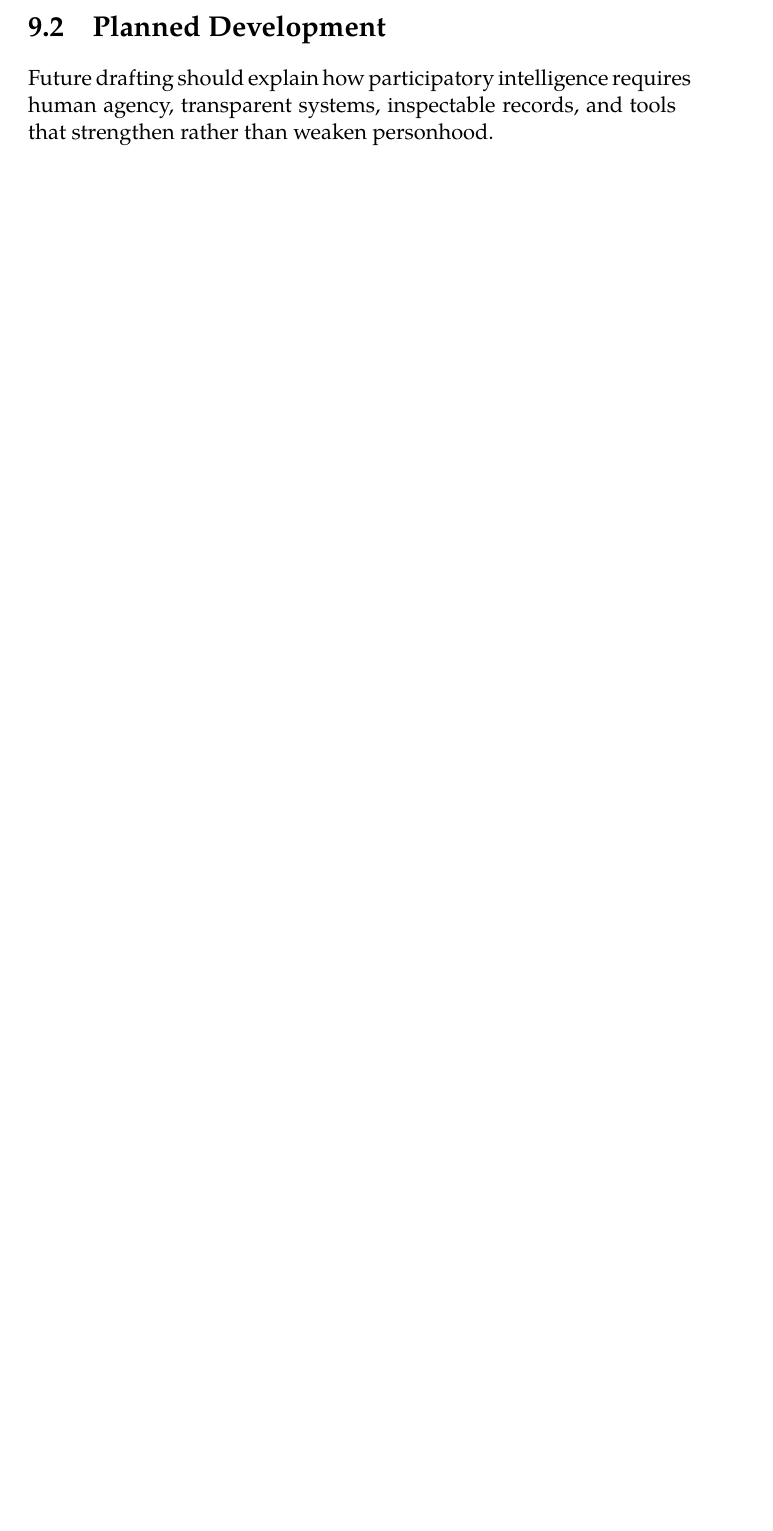
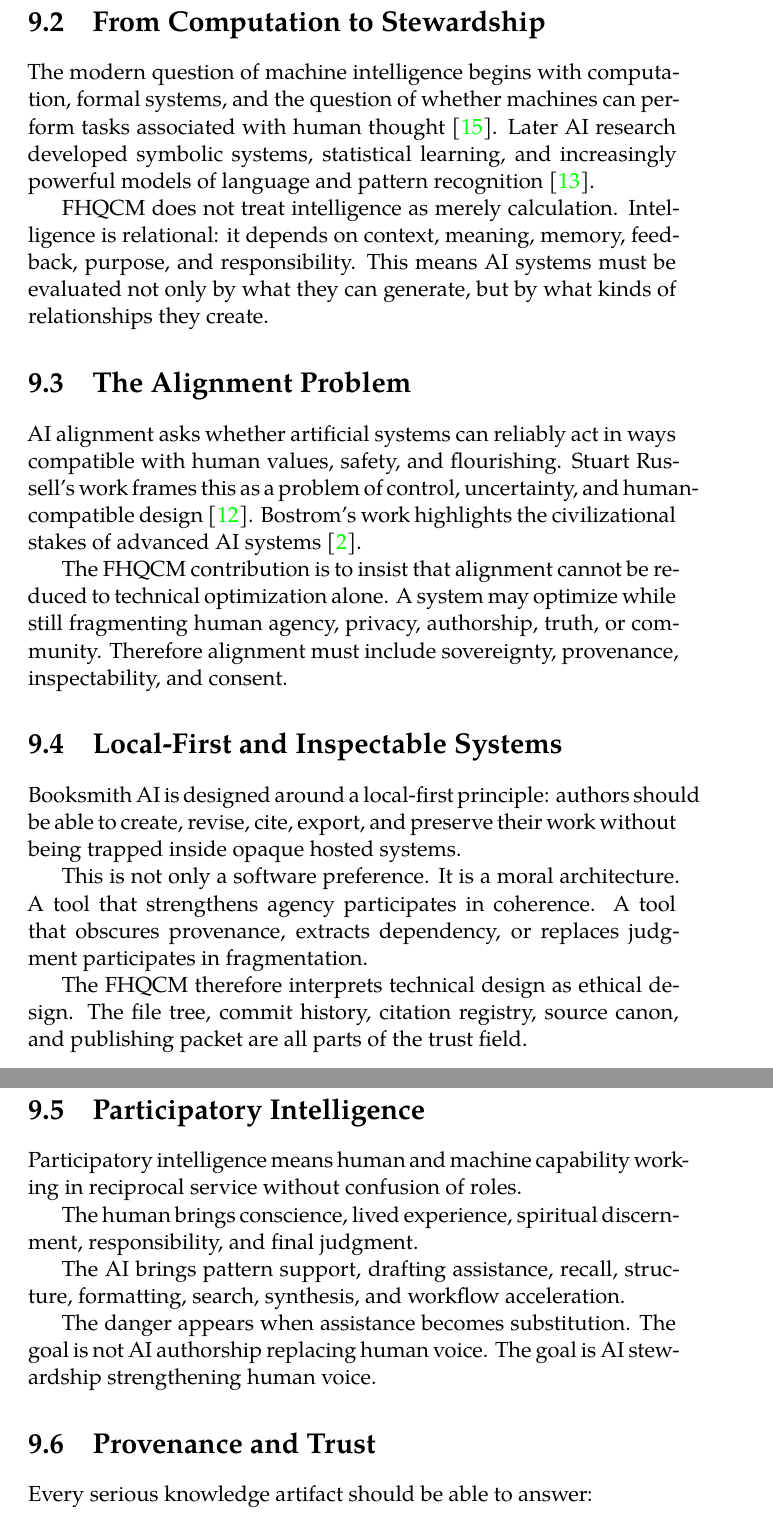
Before and after one commit to AIFreedomTrustFederation/booksmith-ai, a LaTeX thesis (books/fhqcm/manuscript/main.tex, which reads books/fhqcm/manuscript/chapters/08-ai-stewardship.tex): part of page 38 of 50 before the commit and two parts of pages 39 and 40 of 53 after it, the two joined at a grey line, cut at the place of the change, the shorter picture padded with empty space. Compiled offline with XeLaTeX; a missing font is replaced by an installed copy or a similar font.

Commit message:
Expand FHQCM AI Stewardship chapter

```diff
--- a/books/fhqcm/manuscript/chapters/08-ai-stewardship.tex
+++ b/books/fhqcm/manuscript/chapters/08-ai-stewardship.tex
@@ -6,6 +8,36 @@ This chapter will connect the FHQCM to AI Freedom Trust, Booksmith AI, author so
 
 \FHQCMFigurePlaceholder{F049 — Human-AI Stewardship}{Human wisdom and AI capability are shown in reciprocal service under ethical stewardship.}{F049-human-ai-stewardship}
 
-\section{Planned Development}
+\section{From Computation to Stewardship}
 
-Future drafting should explain how participatory intelligence requires human agency, transparent systems, inspectable records, and tools that strengthen rather than weaken personhood.
+The modern question of machine intelligence begins with computation, formal systems, and the question of whether machines can perform tasks associated with human thought \cite{turing1950ComputingMachinery}. Later AI research developed symbolic systems, statistical learning, and increasingly powerful models of language and pattern recognition \cite{russellNorvig2020AI}.
+
+FHQCM does not treat intelligence as merely calculation. Intelligence is relational: it depends on context, meaning, memory, feedback, purpose, and responsibility. This means AI systems must be evaluated not only by what they can generate, but by what kinds of relationships they create.
+
+\section{The Alignment Problem}
+
+AI alignment asks whether artificial systems can reliably act in ways compatible with human values, safety, and flourishing. Stuart Russell's work frames this as a problem of control, uncertainty, and human-compatible design \cite{russell2019HumanCompatible}. Bostrom's work highlights the civilizational stakes of advanced AI systems \cite{bostrom2014Superintelligence}.
+
+The FHQCM contribution is to insist that alignment cannot be reduced to technical optimization alone. A system may optimize while still fragmenting human agency, privacy, authorship, truth, or community. Therefore alignment must include sovereignty, provenance, inspectability, and consent.
+
+\section{Local-First and Inspectable Systems}
+
+Booksmith AI is designed around a local-first principle: authors should be able to create, revise, cite, export, and preserve their work without being trapped inside opaque hosted systems.
+
+This is not only a software preference. It is a moral architecture. A tool that strengthens agency participates in coherence. A tool that obscures provenance, extracts dependency, or replaces judgment participates in fragmentation.
+
+The FHQCM therefore interprets technical design as ethical design. The file tree, commit history, citation registry, source canon, and publishing packet are all parts of the trust field.
+
+\section{Participatory Intelligence}
+
+Participatory intelligence means human and machine capability working in reciprocal service without confusion of roles.
+
+The human brings conscience, lived experience, spiritual discernment, responsibility, and final judgment.
+
+The AI brings pattern support, drafting assistance, recall, structure, formatting, search, synthesis, and workflow acceleration.
+
+The danger appears when assistance becomes substitution. The goal is not AI authorship replacing human voice. The goal is AI stewardship strengthening human voice.
+
+\section{Provenance and Trust}
+
+Every serious knowledge artifact should be able to answer:
```
Also changed, not shown: books/fhqcm/manuscript/chapters/08-ai-stewardship.tex (31 more changed lines).
